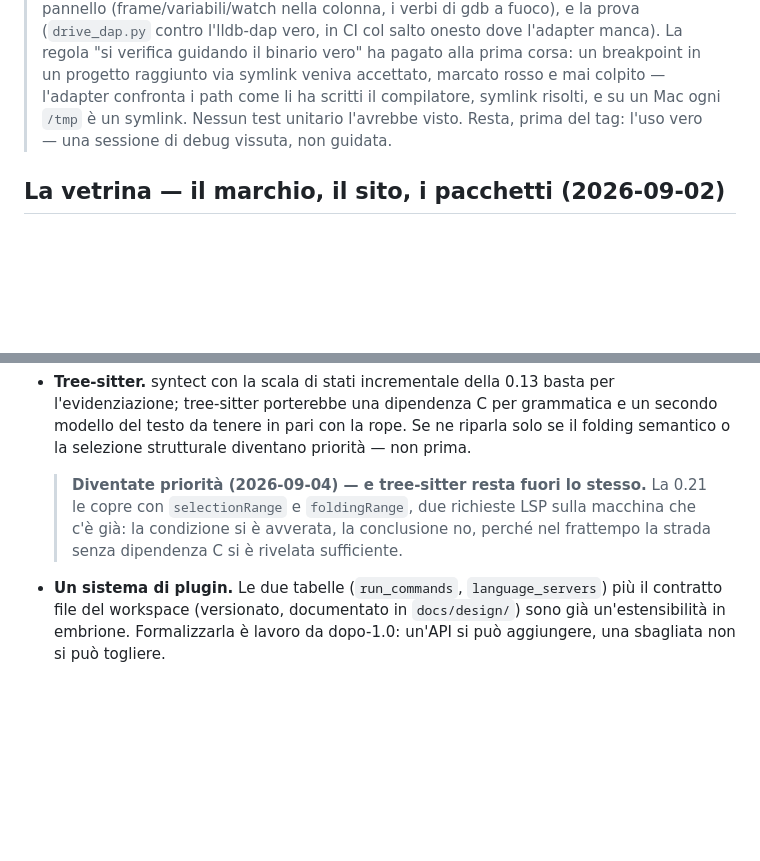
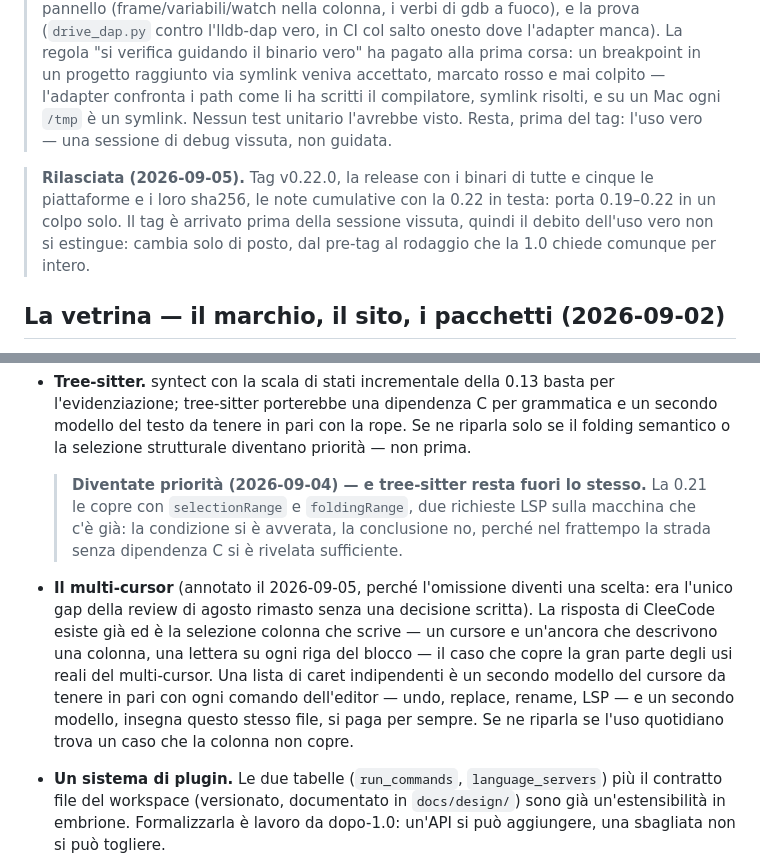
Before and after one commit to msavox/cleecode, a Markdown page: docs/ROADMAP.md, 2 parts joined by grey strips. Drawn GitHub-style; blank space fills up the shorter version.

Commit message:
La roadmap mette a verbale la 0.22 uscita e la scelta sul multi-cursor

```diff
--- a/docs/ROADMAP.md
+++ b/docs/ROADMAP.md
@@ -2633,6 +2633,12 @@ riflesso F5/F10/F11 va ripensato in Ctrl+Shift, e la scelta va scritta prima del
 > e su un Mac ogni `/tmp` è un symlink. Nessun test unitario l'avrebbe visto. Resta, prima
 > del tag: l'uso vero — una sessione di debug vissuta, non guidata.
 
+> **Rilasciata (2026-09-05).** Tag v0.22.0, la release con i binari di tutte e cinque le
+> piattaforme e i loro sha256, le note cumulative con la 0.22 in testa: porta 0.19–0.22 in
+> un colpo solo. Il tag è arrivato prima della sessione vissuta, quindi il debito dell'uso
+> vero non si estingue: cambia solo di posto, dal pre-tag al rodaggio che la 1.0 chiede
+> comunque per intero.
+
 ## La vetrina — il marchio, il sito, i pacchetti (2026-09-02)
 
 Senza numero di release apposta: non è una release di funzionalità, è il lavoro che rende
@@ -2750,6 +2756,14 @@ finito, nei formati che macOS e Windows vogliono.
   > copre con `selectionRange` e `foldingRange`, due richieste LSP sulla macchina che c'è
   > già: la condizione si è avverata, la conclusione no, perché nel frattempo la strada
   > senza dipendenza C si è rivelata sufficiente.
+- **Il multi-cursor** (annotato il 2026-09-05, perché l'omissione diventi una scelta: era
+  l'unico gap della review di agosto rimasto senza una decisione scritta). La risposta di
+  CleeCode esiste già ed è la selezione colonna che scrive — un cursore e un'ancora che
+  descrivono una colonna, una lettera su ogni riga del blocco — il caso che copre la gran
+  parte degli usi reali del multi-cursor. Una lista di caret indipendenti è un secondo
+  modello del cursore da tenere in pari con ogni comando dell'editor — undo, replace,
+  rename, LSP — e un secondo modello, insegna questo stesso file, si paga per sempre. Se ne
+  riparla se l'uso quotidiano trova un caso che la colonna non copre.
 - **Un sistema di plugin.** Le due tabelle (`run_commands`, `language_servers`) più il
   contratto file del workspace (versionato, documentato in `docs/design/`) sono già
   un'estensibilità in embrione. Formalizzarla è lavoro da dopo-1.0: un'API si può aggiungere,
```
